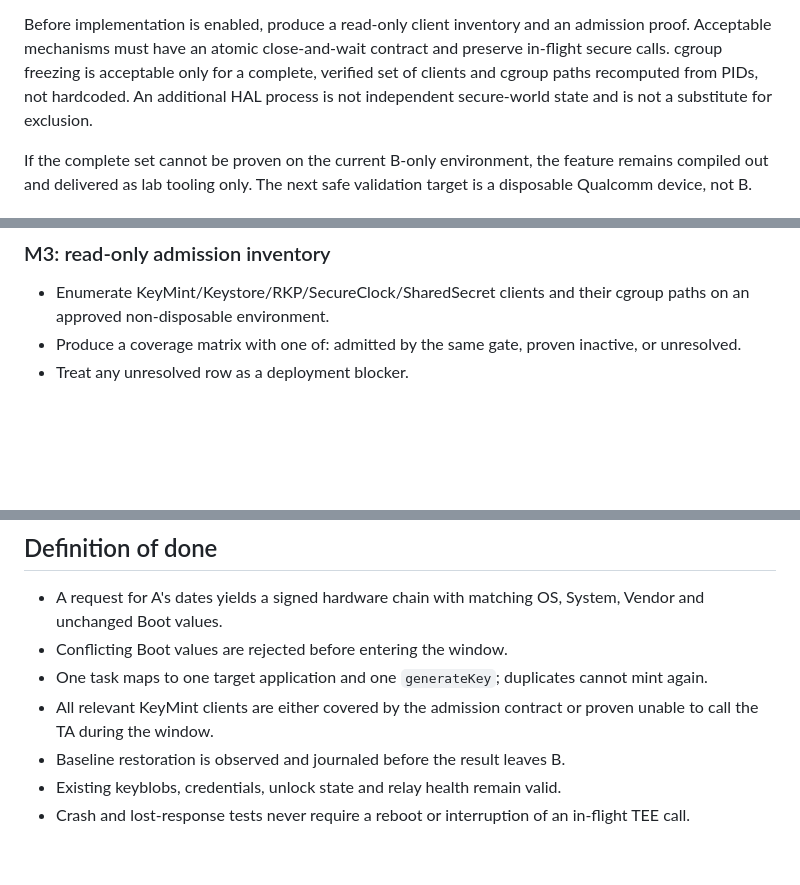
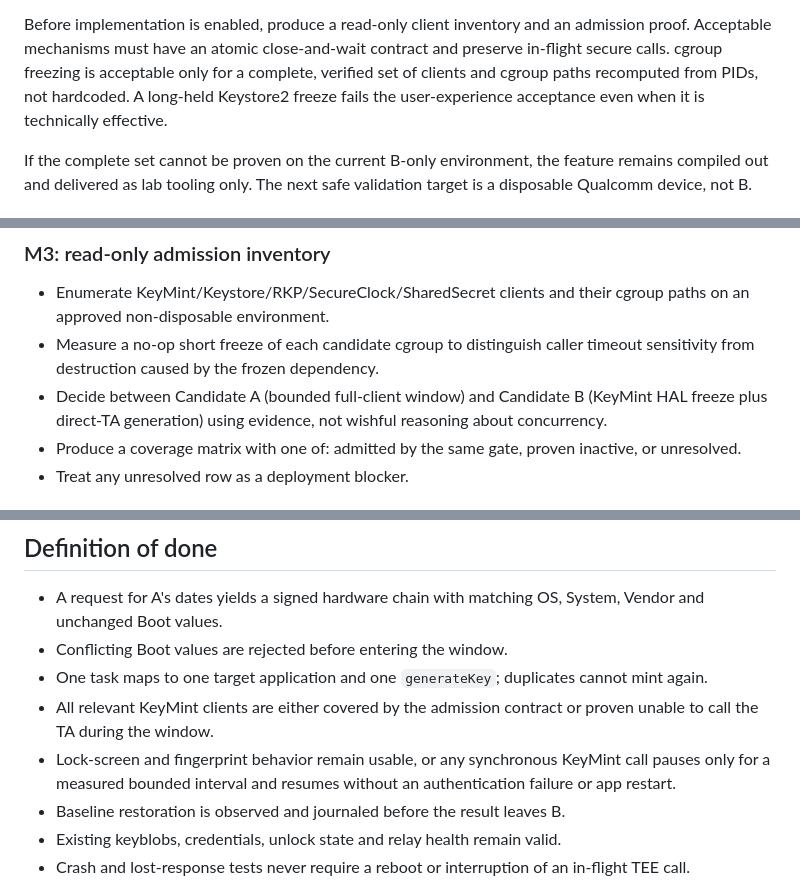
Before and after one commit to Andrea-lyz/ommega, a Markdown page: b-side/source/SPL-HOT-CHANGE-PLAN.md, 3 parts joined by grey strips. Rendered like a GitHub page; blank space fills up the shorter version.

Commit message:
docs(b): account for Keystore freeze impact in SPL plan

```diff
--- a/b-side/source/SPL-HOT-CHANGE-PLAN.md
+++ b/b-side/source/SPL-HOT-CHANGE-PLAN.md
@@ -169,8 +247,8 @@ Before implementation is enabled, produce a read-only client inventory and an
 admission proof. Acceptable mechanisms must have an atomic close-and-wait
 contract and preserve in-flight secure calls. cgroup freezing is acceptable
 only for a complete, verified set of clients and cgroup paths recomputed from
-PIDs, not hardcoded. An additional HAL process is not independent secure-world
-state and is not a substitute for exclusion.
+PIDs, not hardcoded. A long-held Keystore2 freeze fails the user-experience
+acceptance even when it is technically effective.
 
 If the complete set cannot be proven on the current B-only environment, the
 feature remains compiled out and delivered as lab tooling only. The next safe
@@ -255,6 +333,11 @@ These checks are mandatory before calling the feature deployable:
 
 - Enumerate KeyMint/Keystore/RKP/SecureClock/SharedSecret clients and their
   cgroup paths on an approved non-disposable environment.
+- Measure a no-op short freeze of each candidate cgroup to distinguish caller
+  timeout sensitivity from destruction caused by the frozen dependency.
+- Decide between Candidate A (bounded full-client window) and Candidate B
+  (KeyMint HAL freeze plus direct-TA generation) using evidence, not wishful
+  reasoning about concurrency.
 - Produce a coverage matrix with one of: admitted by the same gate, proven
   inactive, or unresolved.
 - Treat any unresolved row as a deployment blocker.
@@ -291,6 +374,9 @@ These checks are mandatory before calling the feature deployable:
   cannot mint again.
 - All relevant KeyMint clients are either covered by the admission contract or
   proven unable to call the TA during the window.
+- Lock-screen and fingerprint behavior remain usable, or any synchronous
+  KeyMint call pauses only for a measured bounded interval and resumes without
+  an authentication failure or app restart.
 - Baseline restoration is observed and journaled before the result leaves B.
 - Existing keyblobs, credentials, unlock state and relay health remain valid.
 - Crash and lost-response tests never require a reboot or interruption of an
```
Also changed, not shown: other parts of b-side/source/SPL-HOT-CHANGE-PLAN.md (+80 -0 lines).
